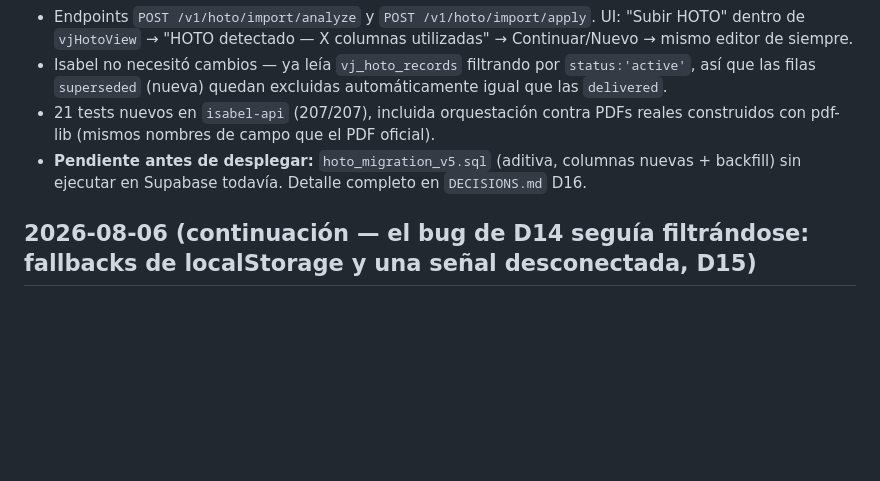
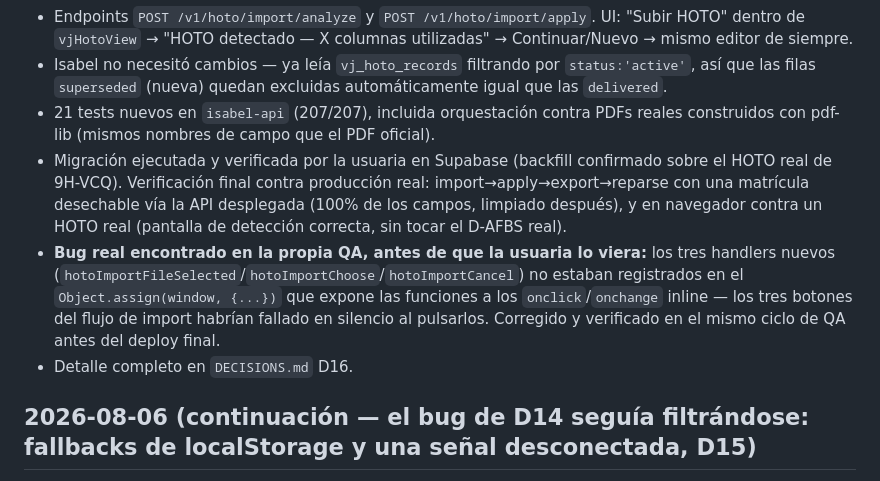
Before and after one commit to Elena2797/ElenaOS, a Markdown page: docs/CHANGELOG.md, the part around the change. GitHub-like rendering; blank space fills up the shorter version.

Commit message:
docs: note the window-registration bug caught during D16 QA

```diff
--- a/docs/CHANGELOG.md
+++ b/docs/CHANGELOG.md
@@ -16,7 +16,9 @@ No es un espejo del `git log` completo (para eso, `git log` en cada repo). Aquí
 - Endpoints `POST /v1/hoto/import/analyze` y `POST /v1/hoto/import/apply`. UI: "Subir HOTO" dentro de `vjHotoView` → "HOTO detectado — X columnas utilizadas" → Continuar/Nuevo → mismo editor de siempre.
 - Isabel no necesitó cambios — ya leía `vj_hoto_records` filtrando por `status:'active'`, así que las filas `superseded` (nueva) quedan excluidas automáticamente igual que las `delivered`.
 - 21 tests nuevos en `isabel-api` (207/207), incluida orquestación contra PDFs reales construidos con pdf-lib (mismos nombres de campo que el PDF oficial).
-- **Pendiente antes de desplegar:** `hoto_migration_v5.sql` (aditiva, columnas nuevas + backfill) sin ejecutar en Supabase todavía. Detalle completo en `DECISIONS.md` D16.
+- Migración ejecutada y verificada por la usuaria en Supabase (backfill confirmado sobre el HOTO real de 9H-VCQ). Verificación final contra producción real: import→apply→export→reparse con una matrícula desechable vía la API desplegada (100% de los campos, limpiado después), y en navegador contra un HOTO real (pantalla de detección correcta, sin tocar el D-AFBS real).
+- **Bug real encontrado en la propia QA, antes de que la usuaria lo viera:** los tres handlers nuevos (`hotoImportFileSelected`/`hotoImportChoose`/`hotoImportCancel`) no estaban registrados en el `Object.assign(window, {...})` que expone las funciones a los `onclick`/`onchange` inline — los tres botones del flujo de import habrían fallado en silencio al pulsarlos. Corregido y verificado en el mismo ciclo de QA antes del deploy final.
+- Detalle completo en `DECISIONS.md` D16.
 
 ## 2026-08-06 (continuación — el bug de D14 seguía filtrándose: fallbacks de localStorage y una señal desconectada, D15)
 
```
